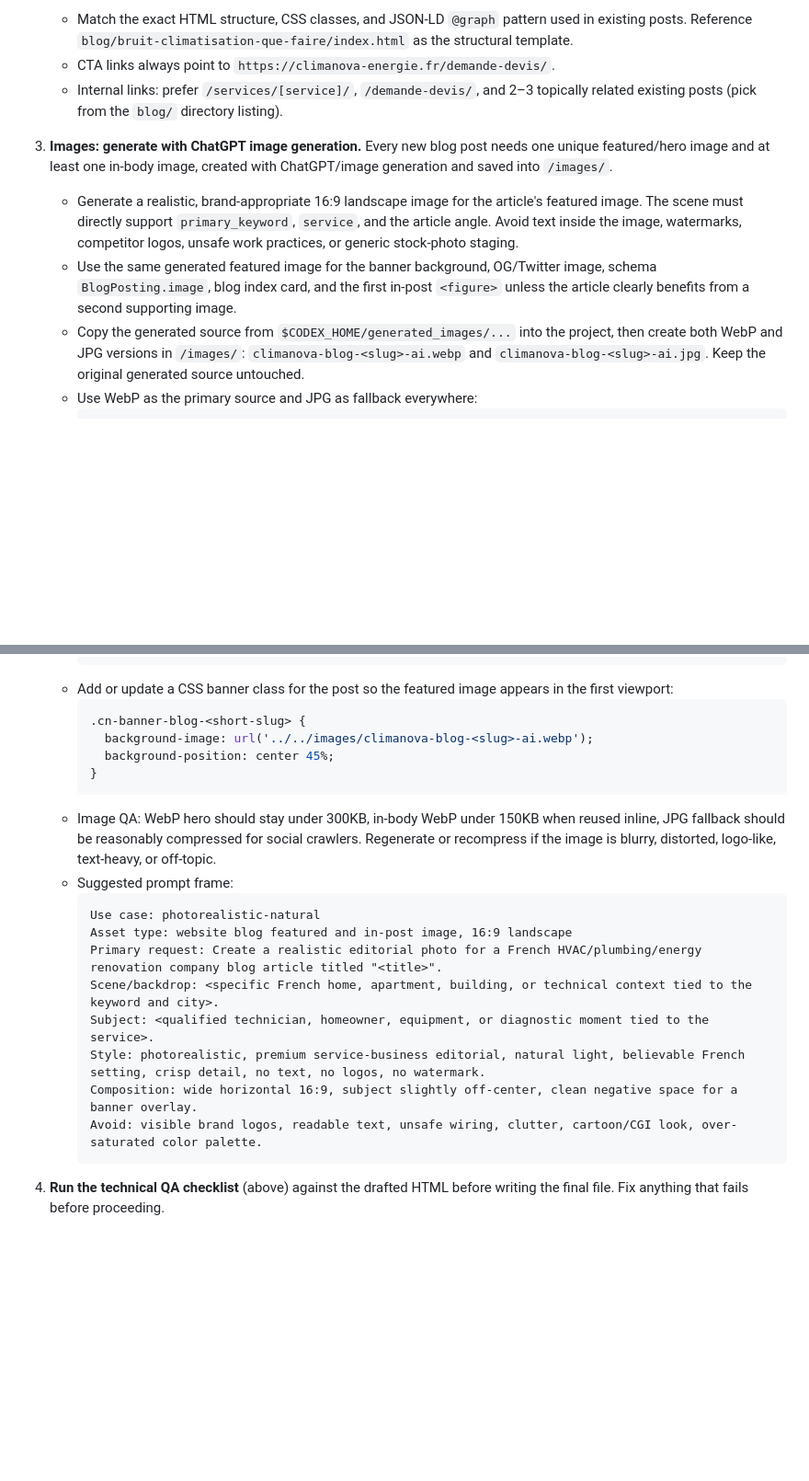
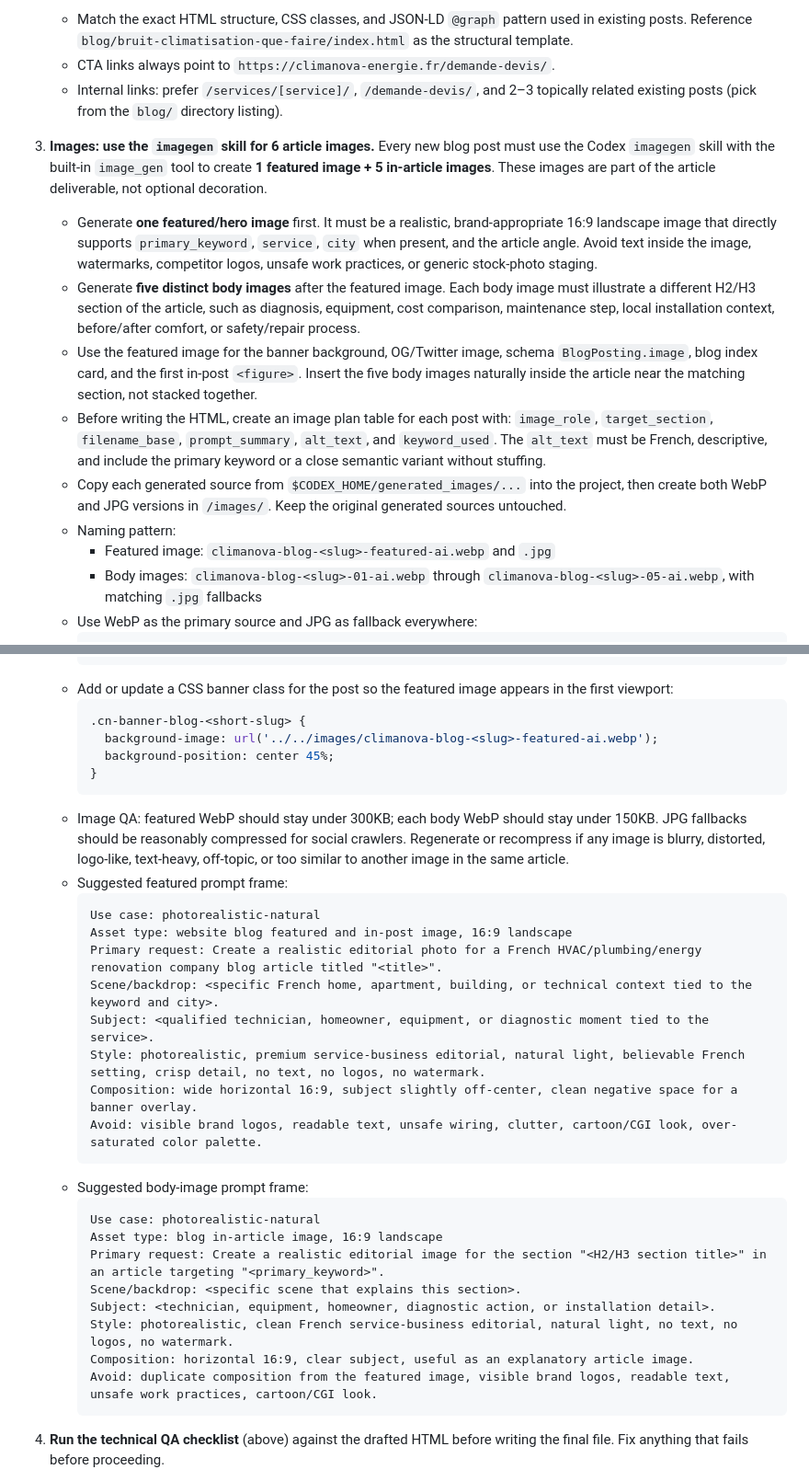
Before and after one commit to sofyanebarakat-beep/ClimaNova, a Markdown page: Skills/blog-pipeline.md, 2 parts joined by grey strips. Shown at 92% size. Rendered like a GitHub page; blank space fills up the shorter version.

Commit message:
Update project files

````diff
--- a/Skills/blog-pipeline.md
+++ b/Skills/blog-pipeline.md
@@ -38,10 +38,15 @@ Every post must be generated using **all five** project skills together, not `se
    - CTA links always point to `https://climanova-energie.fr/demande-devis/`.
    - Internal links: prefer `/services/[service]/`, `/demande-devis/`, and 2–3 topically related existing posts (pick from the `blog/` directory listing).
 
-3. **Images: generate with ChatGPT image generation.** Every new blog post needs one unique featured/hero image and at least one in-body image, created with ChatGPT/image generation and saved into `/images/`.
-   - Generate a realistic, brand-appropriate 16:9 landscape image for the article's featured image. The scene must directly support `primary_keyword`, `service`, and the article angle. Avoid text inside the image, watermarks, competitor logos, unsafe work practices, or generic stock-photo staging.
-   - Use the same generated featured image for the banner background, OG/Twitter image, schema `BlogPosting.image`, blog index card, and the first in-post `<figure>` unless the article clearly benefits from a second supporting image.
-   - Copy the generated source from `$CODEX_HOME/generated_images/...` into the project, then create both WebP and JPG versions in `/images/`: `climanova-blog-<slug>-ai.webp` and `climanova-blog-<slug>-ai.jpg`. Keep the original generated source untouched.
+3. **Images: use the `imagegen` skill for 6 article images.** Every new blog post must use the Codex `imagegen` skill with the built-in `image_gen` tool to create **1 featured image + 5 in-article images**. These images are part of the article deliverable, not optional decoration.
+   - Generate **one featured/hero image** first. It must be a realistic, brand-appropriate 16:9 landscape image that directly supports `primary_keyword`, `service`, `city` when present, and the article angle. Avoid text inside the image, watermarks, competitor logos, unsafe work practices, or generic stock-photo staging.
+   - Generate **five distinct body images** after the featured image. Each body image must illustrate a different H2/H3 section of the article, such as diagnosis, equipment, cost comparison, maintenance step, local installation context, before/after comfort, or safety/repair process.
+   - Use the featured image for the banner background, OG/Twitter image, schema `BlogPosting.image`, blog index card, and the first in-post `<figure>`. Insert the five body images naturally inside the article near the matching section, not stacked together.
+   - Before writing the HTML, create an image plan table for each post with: `image_role`, `target_section`, `filename_base`, `prompt_summary`, `alt_text`, and `keyword_used`. The `alt_text` must be French, descriptive, and include the primary keyword or a close semantic variant without stuffing.
+   - Copy each generated source from `$CODEX_HOME/generated_images/...` into the project, then create both WebP and JPG versions in `/images/`. Keep the original generated sources untouched.
+   - Naming pattern:
+     - Featured image: `climanova-blog-<slug>-featured-ai.webp` and `.jpg`
+     - Body images: `climanova-blog-<slug>-01-ai.webp` through `climanova-blog-<slug>-05-ai.webp`, with matching `.jpg` fallbacks
    - Use WebP as the primary source and JPG as fallback everywhere:
      ```html
      <picture>
@@ -52,12 +57,12 @@ Every post must be generated using **all five** project skills together, not `se
    - Add or update a CSS banner class for the post so the featured image appears in the first viewport:
      ```css
      .cn-banner-blog-<short-slug> {
-       background-image: url('../../images/climanova-blog-<slug>-ai.webp');
+       background-image: url('../../images/climanova-blog-<slug>-featured-ai.webp');
        background-position: center 45%;
      }
      ```
-   - Image QA: WebP hero should stay under 300KB, in-body WebP under 150KB when reused inline, JPG fallback should be reasonably compressed for social crawlers. Regenerate or recompress if the image is blurry, distorted, logo-like, text-heavy, or off-topic.
-   - Suggested prompt frame:
+   - Image QA: featured WebP should stay under 300KB; each body WebP should stay under 150KB. JPG fallbacks should be reasonably compressed for social crawlers. Regenerate or recompress if any image is blurry, distorted, logo-like, text-heavy, off-topic, or too similar to another image in the same article.
+   - Suggested featured prompt frame:
      ```text
      Use case: photorealistic-natural
      Asset type: website blog featured and in-post image, 16:9 landscape
@@ -67,6 +72,17 @@ Every post must be generated using **all five** project skills together, not `se
      Style: photorealistic, premium service-business editorial, natural light, believable French setting, crisp detail, no text, no logos, no watermark.
      Composition: wide horizontal 16:9, subject slightly off-center, clean negative space for a banner overlay.
      Avoid: visible brand logos, readable text, unsafe wiring, clutter, cartoon/CGI look, over-saturated color palette.
+     ```
+   - Suggested body-image prompt frame:
+     ```text
+     Use case: photorealistic-natural
+     Asset type: blog in-article image, 16:9 landscape
+     Primary request: Create a realistic editorial image for the section "<H2/H3 section title>" in an article targeting "<primary_keyword>".
+     Scene/backdrop: <specific scene that explains this section>.
+     Subject: <technician, equipment, homeowner, diagnostic action, or installation detail>.
+     Style: photorealistic, clean French service-business editorial, natural light, no text, no logos, no watermark.
+     Composition: horizontal 16:9, clear subject, useful as an explanatory article image.
+     Avoid: duplicate composition from the featured image, visible brand logos, readable text, unsafe work practices, cartoon/CGI look.
      ```
 
 4. **Run the technical QA checklist** (above) against the drafted HTML before writing the final file. Fix anything that fails before proceeding.
````
Also changed, not shown: other parts of Skills/blog-pipeline.md (+2 -2 lines).
